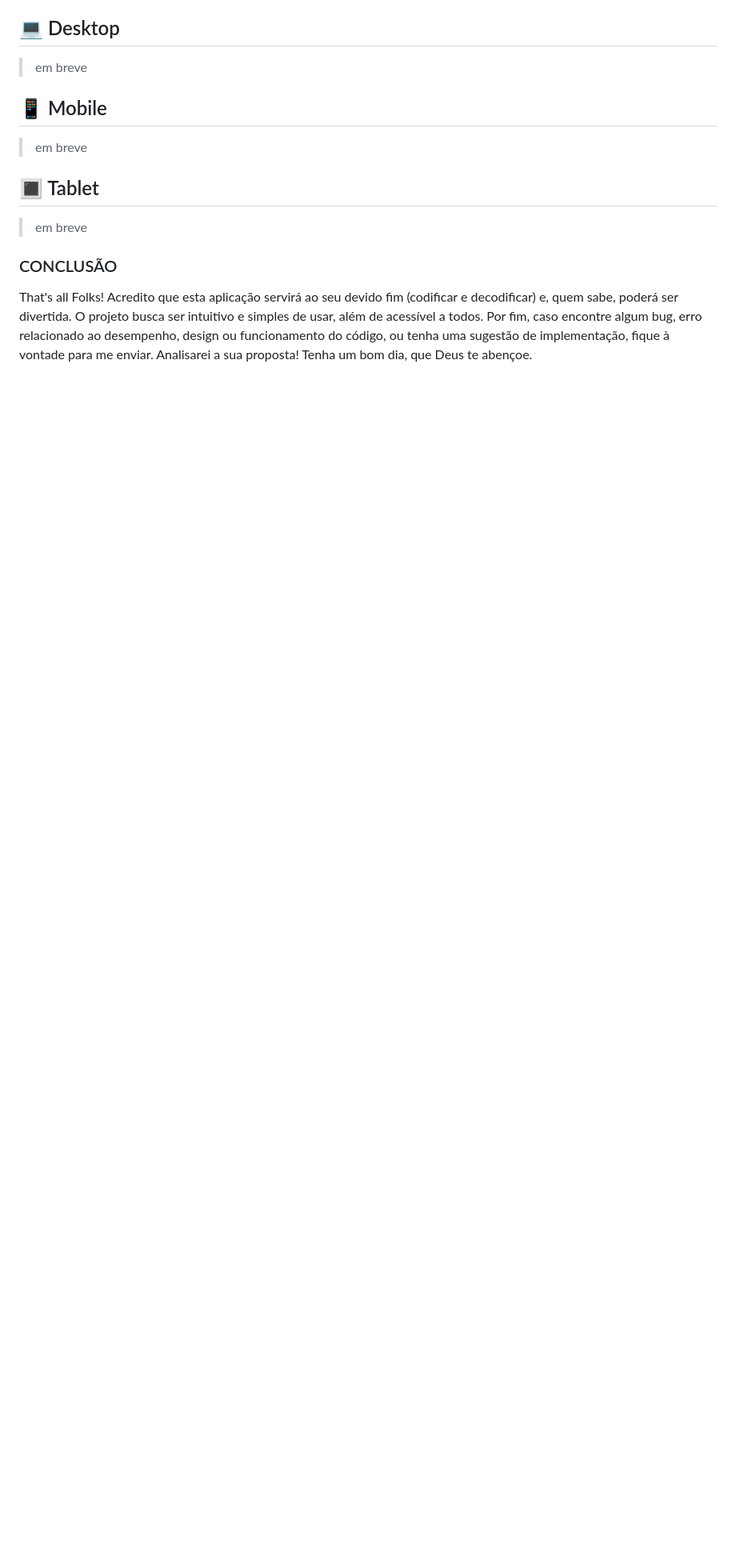
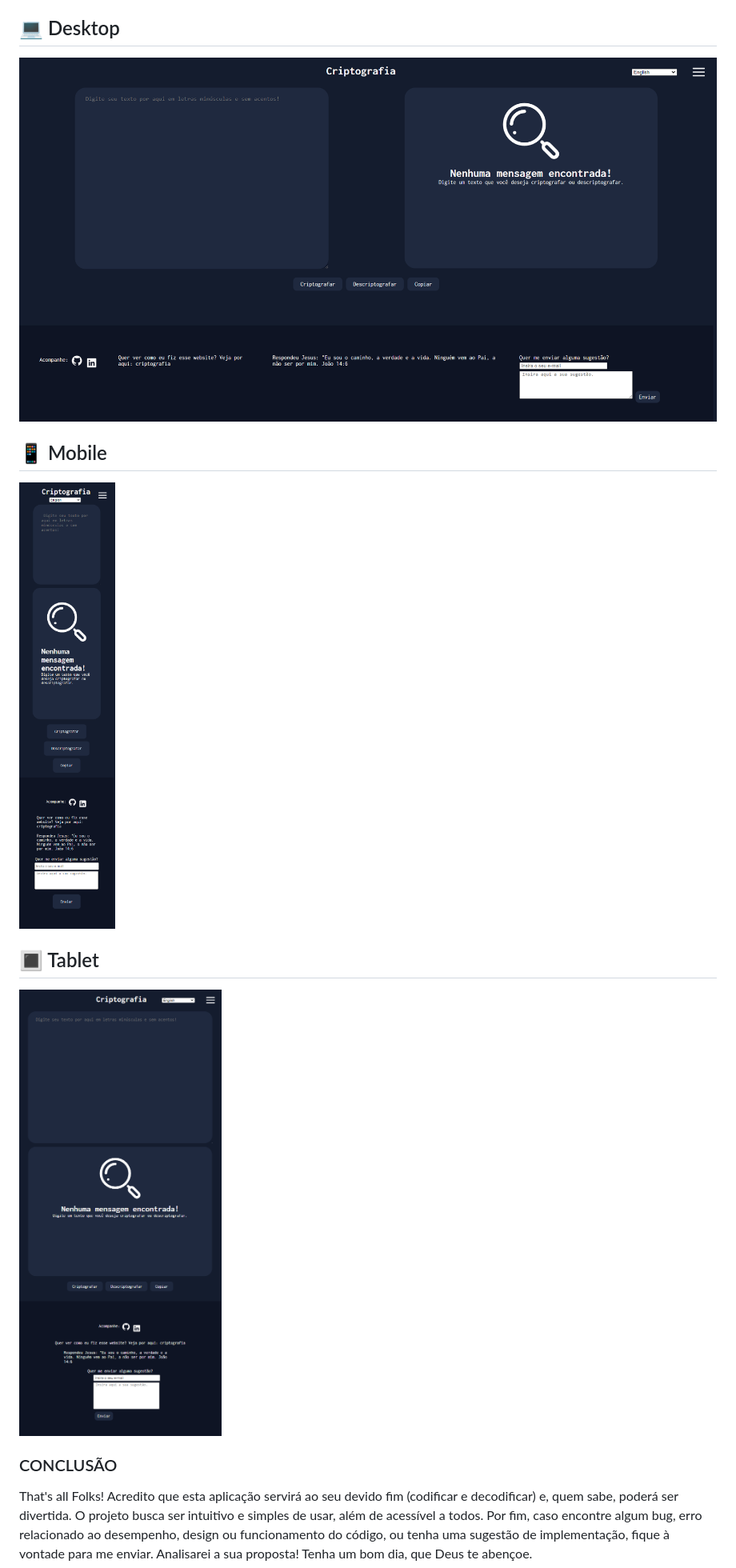
Before and after one commit to iambel/criptografia, a Markdown page: README.md, the part around the change. Shown: that part at 80% size. Rendered like a GitHub page; blank space fills up the shorter version.

```diff
--- a/README.md
+++ b/README.md
@@ -42,11 +42,13 @@ u | ufat
   O site é responsivo, ou seja, ele se adapta de acordo com o dispositivo que você estiver utilizando. Ele é adaptável para mobile (celulares e alguns tipos de tablets), tablets e desktop (notebooks e computadores, em geral). Você verá como o sistema se comporta em cada dispositivo logo abaixo:
 
 ## 💻 Desktop
-> em breve
+<img src='mobile-version-.png'>
+
 ## 📱 Mobile
-> em breve
+<img src='mobile-version.png'>
+
 ## 🔳 Tablet
-> em breve
+<img src='tablet-version.png'>
 
 ###  CONCLUSÃO
 That's all Folks! Acredito que esta aplicação servirá ao seu devido fim (codificar e decodificar) e, quem sabe, poderá ser divertida. O projeto busca ser intuitivo e simples de usar, além de acessível a todos. Por fim, caso encontre algum bug, erro relacionado ao desempenho, design ou funcionamento do código, ou tenha uma sugestão de implementação, fique à vontade para me enviar. Analisarei a sua proposta! Tenha um bom dia, que Deus te abençoe.
```
